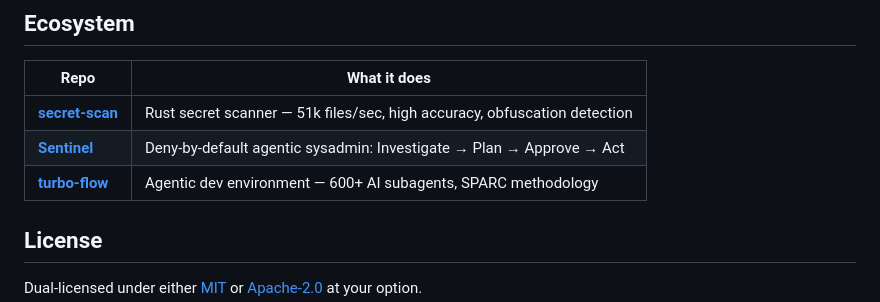
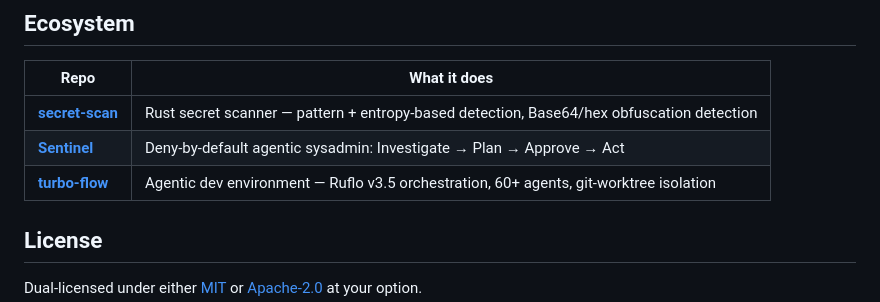
Before and after one commit to adventurewave-labs/codescope, a Markdown page: README.md, the part around the change. Rendered like a GitHub page.

Commit message:
Remove dead crates.io badge, fix ecosystem table (unbacked numbers, stale turbo-flow link/description)
- codescope isn't published to crates.io yet; drop the badge until it is
- secret-scan row repeated unbacked "51k files/sec, high accuracy"
- turbo-flow row linked to adventurewave-labs/turbo-flow (404 — it lives
  under marcuspat), claimed "600+" subagents (turbo-flow's own README
  says 60+) and "SPARC methodology" (superseded by Ruflo v3.5)

```diff
--- a/README.md
+++ b/README.md
@@ -138,9 +138,9 @@ repo → Walker (ignore-aware) → tree-sitter parsers → Symbol/edge extractio
 
 | Repo | What it does |
 |------|-------------|
-| [**secret-scan**](https://github.com/adventurewave-labs/secret-scan) | Rust secret scanner — 51k files/sec, high accuracy, obfuscation detection |
+| [**secret-scan**](https://github.com/adventurewave-labs/secret-scan) | Rust secret scanner — pattern + entropy-based detection, Base64/hex obfuscation detection |
 | [**Sentinel**](https://github.com/marcuspat/Sentinel) | Deny-by-default agentic sysadmin: Investigate → Plan → Approve → Act |
-| [**turbo-flow**](https://github.com/adventurewave-labs/turbo-flow) | Agentic dev environment — 600+ AI subagents, SPARC methodology |
+| [**turbo-flow**](https://github.com/marcuspat/turbo-flow) | Agentic dev environment — Ruflo v3.5 orchestration, 60+ agents, git-worktree isolation |
 
 ## License
 
```
